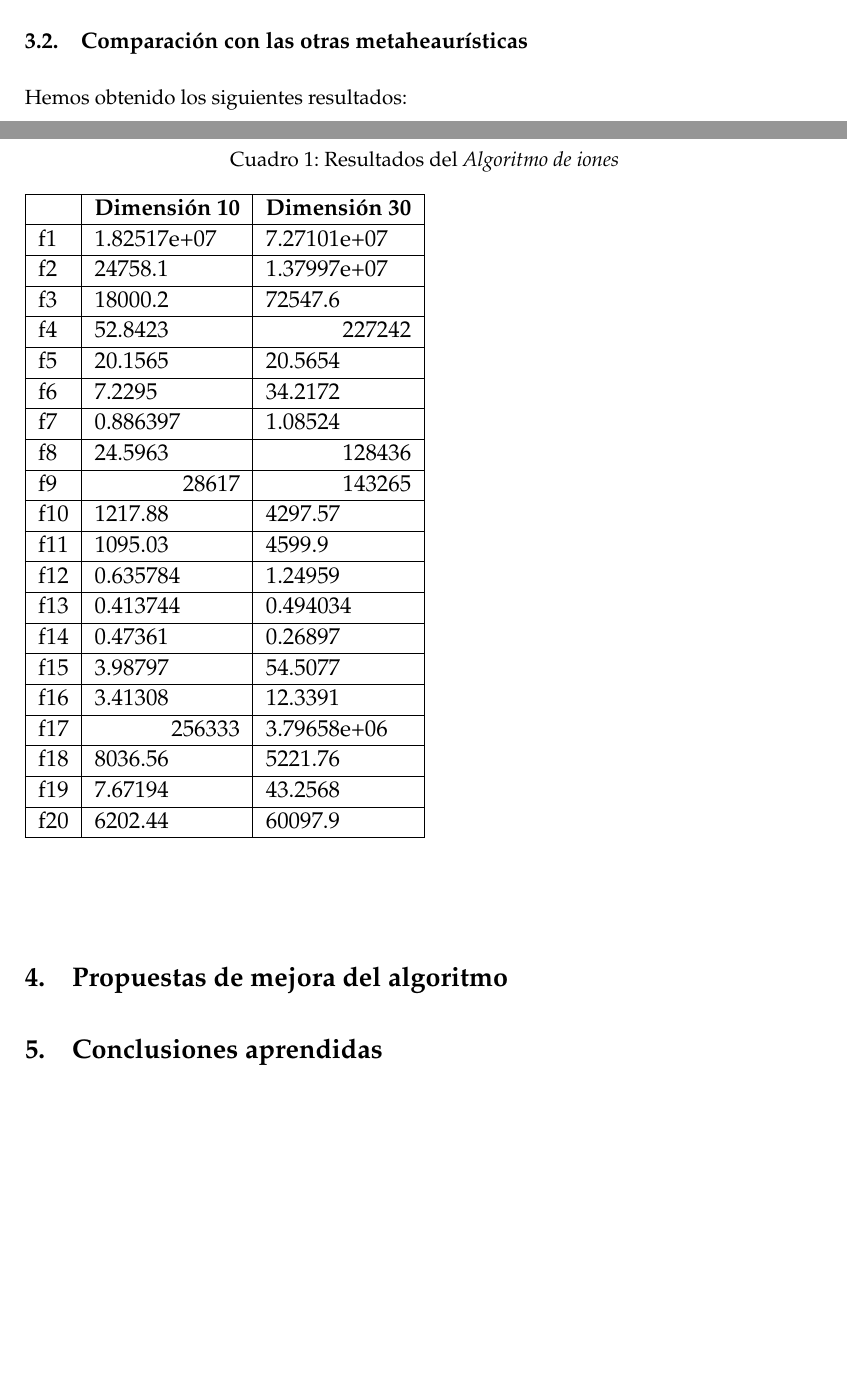
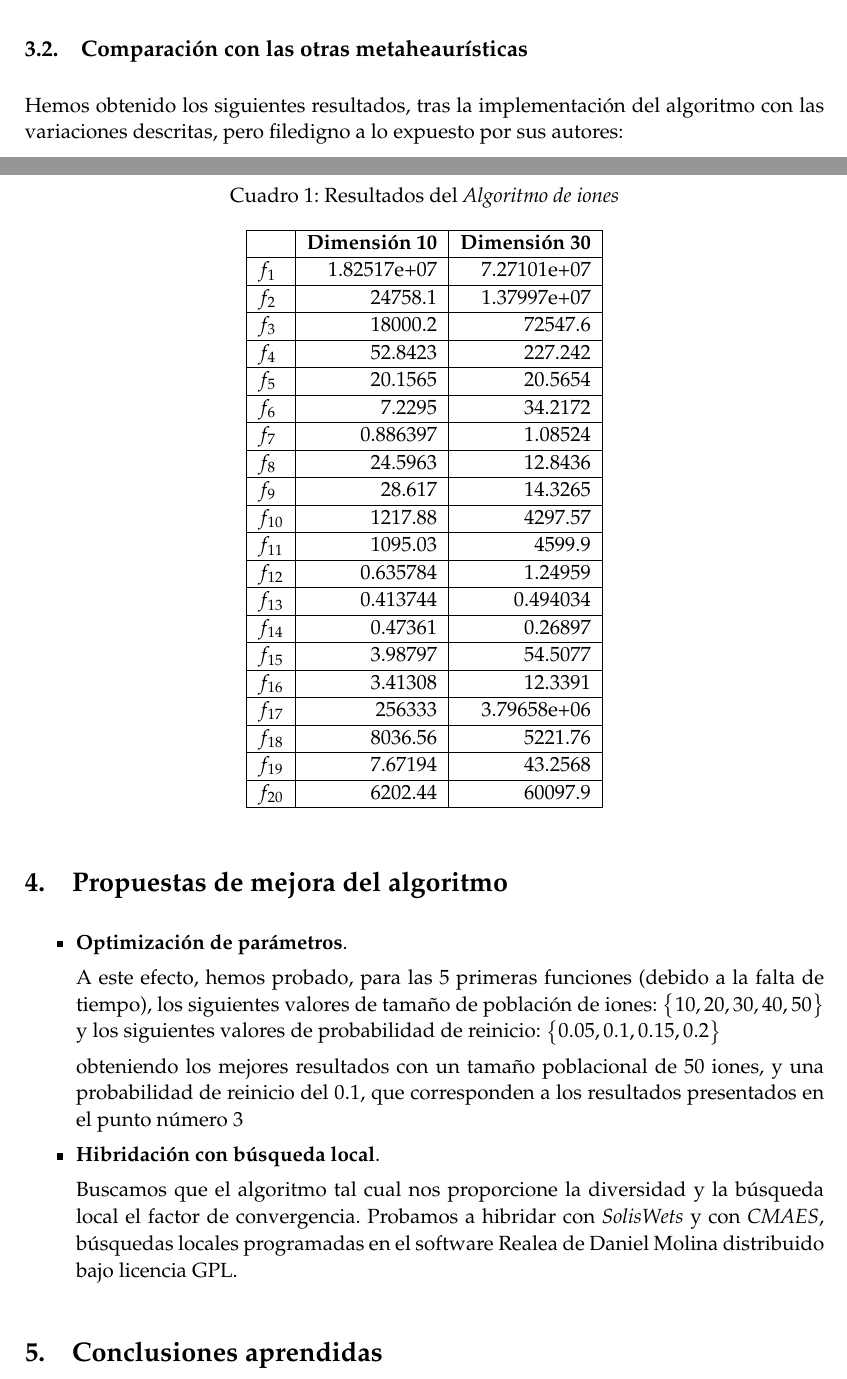
Before and after one commit to ncordon/ion-algorithm, a LaTeX document (tex/memoria.tex): two parts of pages 6 and 7 of 7 before the commit and two parts of pages 7 and 8 of 8 after it, joined at a grey line, cut so that both start at the same text, the shorter picture padded with empty space. Compiled offline with pdfLaTeX.

```diff
--- a/tex/memoria.tex
+++ b/tex/memoria.tex
@@ -20,6 +20,8 @@
 \usepackage{adjustbox}
 \newsavebox\ltmcbox
 
+% Ecuaciones aumentadas
+\everymath{\displaystyle}
 
 % Para matrices
 \usepackage{amsmath}
@@ -347,44 +376,58 @@
  \subsection{Comparación con las otras metaheaurísticas}
 
- Hemos obtenido los siguientes resultados:
+ Hemos obtenido los siguientes resultados, tras la implementación del algoritmo con las variaciones descritas, pero filedigno
+ a lo expuesto por sus autores:
 
- \begin{center}
+
   \begin{table}[H]
   \caption{Resultados del \textit{Algoritmo de iones}}
-  \begin{adjustbox}{width=0.5\textwidth}
-
-  \begin{tabular}{|l|l|l|}
+  \centering
+  \begin{tabular}{|l|r|r|}
   \hline
   &  \textbf{Dimensión 10}& \textbf{Dimensión 30} \\ \hline
-  f1 &  1.82517e+07 &  7.27101e+07 \\ \hline
-  f2 &  24758.1 &  1.37997e+07 \\ \hline
-  f3 &  18000.2 &  72547.6 \\ \hline
-  f4 &  52.8423 & \multicolumn{1}{r|}{227242} \\ \hline
-  f5 &  20.1565 &  20.5654 \\ \hline
-  f6 &  7.2295 &  34.2172 \\ \hline
-  f7 &  0.886397 &  1.08524 \\ \hline
-  f8 &  24.5963 & \multicolumn{1}{r|}{128436} \\ \hline
-  f9 & \multicolumn{1}{r|}{28617} & \multicolumn{1}{r|}{143265} \\ \hline
-  f10 &  1217.88 &  4297.57 \\ \hline
-  f11 &  1095.03 &  4599.9 \\ \hline
-  f12 &  0.635784 &  1.24959 \\ \hline
-  f13 &  0.413744 &  0.494034 \\ \hline
-  f14 &  0.47361 &  0.26897 \\ \hline
-  f15 &  3.98797 &  54.5077 \\ \hline
-  f16 &  3.41308 &  12.3391 \\ \hline
-  f17 & \multicolumn{1}{r|}{256333} &  3.79658e+06 \\ \hline
-  f18 &  8036.56 &  5221.76 \\ \hline
-  f19 &  7.67194 &  43.2568 \\ \hline
-  f20 &  6202.44 &  60097.9 \\ \hline
+  $f_1$ &  1.82517e+07 &  7.27101e+07 \\ \hline
+  $f_2$ &  24758.1 &  1.37997e+07 \\ \hline
+  $f_3$ &  18000.2 &  72547.6 \\ \hline
+  $f_4$ &  52.8423 & 227.242 \\ \hline
+  $f_5$ &  20.1565 &  20.5654 \\ \hline
+  $f_6$ &  7.2295 &  34.2172 \\ \hline
+  $f_7$ &  0.886397 &  1.08524 \\ \hline
+  $f_8$ &  24.5963 & 12.8436 \\ \hline
+  $f_9$ &  28.617 & 14.3265\\ \hline
+  $f_{10}$ &  1217.88 &  4297.57 \\ \hline
+  $f_{11}$ &  1095.03 &  4599.9 \\ \hline
+  $f_{12}$ &  0.635784 &  1.24959 \\ \hline
+  $f_{13}$ &  0.413744 &  0.494034 \\ \hline
+  $f_{14}$ &  0.47361 &  0.26897 \\ \hline
+  $f_{15}$ &  3.98797 &  54.5077 \\ \hline
+  $f_{16}$ &  3.41308 &  12.3391 \\ \hline
+  $f_{17}$ &  256333  &  3.79658e+06 \\ \hline
+  $f_{18}$ &  8036.56 &  5221.76 \\ \hline
+  $f_{19}$ &  7.67194 &  43.2568 \\ \hline
+  $f_{20}$ &  6202.44 &  60097.9 \\ \hline
 \end{tabular}
 
-  \end{adjustbox}
   \label{ion-results}
   \end{table}
-  \end{center}
-
 
 
 \section{Propuestas de mejora del algoritmo}
+\begin{itemize}
+ \item \textbf{Optimización de parámetros}.
+
+ A este efecto, hemos probado, para las 5 primeras funciones (debido a la falta de tiempo), los siguientes valores de tamaño
+ de población de iones: $\big\{10, 20, 30, 40, 50\big\}$ y los siguientes valores de probabilidad de reinicio: $\big\{0.05, 0.1, 0.15, 0.2\big\}$
+
+ obteniendo los mejores resultados con un tamaño poblacional de $50$ iones, y una probabilidad de reinicio del $0.1$, que corresponden
+ a los resultados presentados en el punto número 3
+
+ \item \textbf{Hibridación con búsqueda local}.
+
+ Buscamos que el algoritmo tal cual nos proporcione la diversidad y la búsqueda local el factor de convergencia. Probamos a hibridar
+ con \textit{SolisWets} y con \textit{CMAES}, búsquedas locales programadas en el software Realea de Daniel Molina distribuido
+ bajo licencia GPL.
+\end{itemize}
+
+
 \section{Conclusiones aprendidas}
 \end{document}
```
Also changed, not shown: tex/memoria.tex (31 more changed lines).
